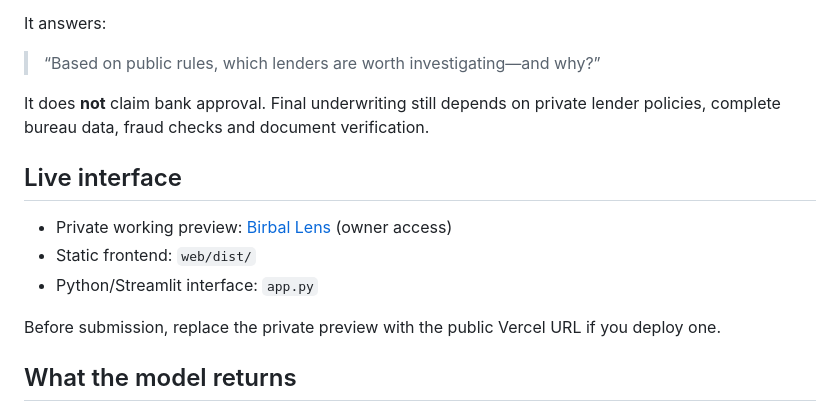
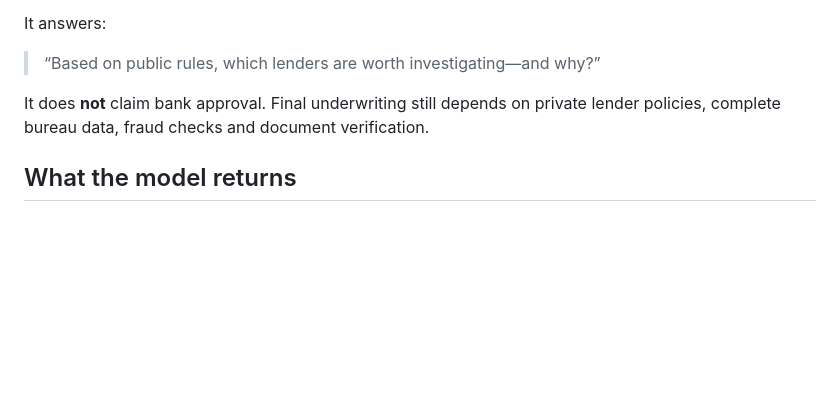
Before and after one commit to CRAFTYPROGRAMMER826/Loan-Scoring, a Markdown page: README.md, the part around the change. GitHub-like rendering; blank space fills up the shorter version.

```diff
--- a/README.md
+++ b/README.md
@@ -10,13 +10,6 @@ It answers:
 
 It does **not** claim bank approval. Final underwriting still depends on private lender policies, complete bureau data, fraud checks and document verification.
 
-## Live interface
-
-- Private working preview: [Birbal Lens](https://birbal-public-rule-lens.duskyeel512.chatgpt.site) (owner access)
-- Static frontend: `web/dist/`
-- Python/Streamlit interface: `app.py`
-
-Before submission, replace the private preview with the public Vercel URL if you deploy one.
 
 ## What the model returns
 
```
